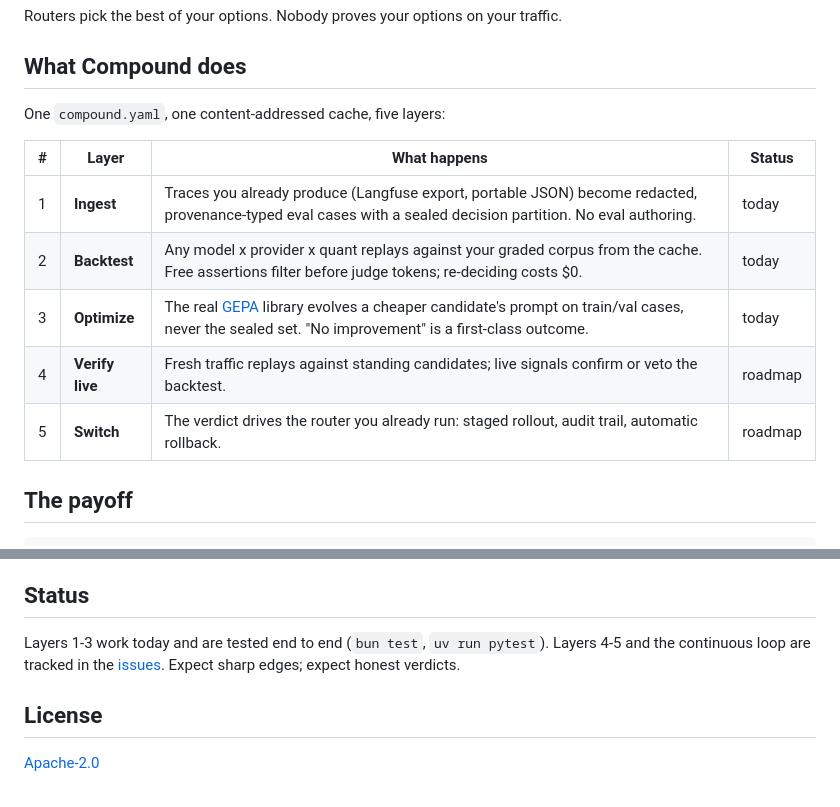
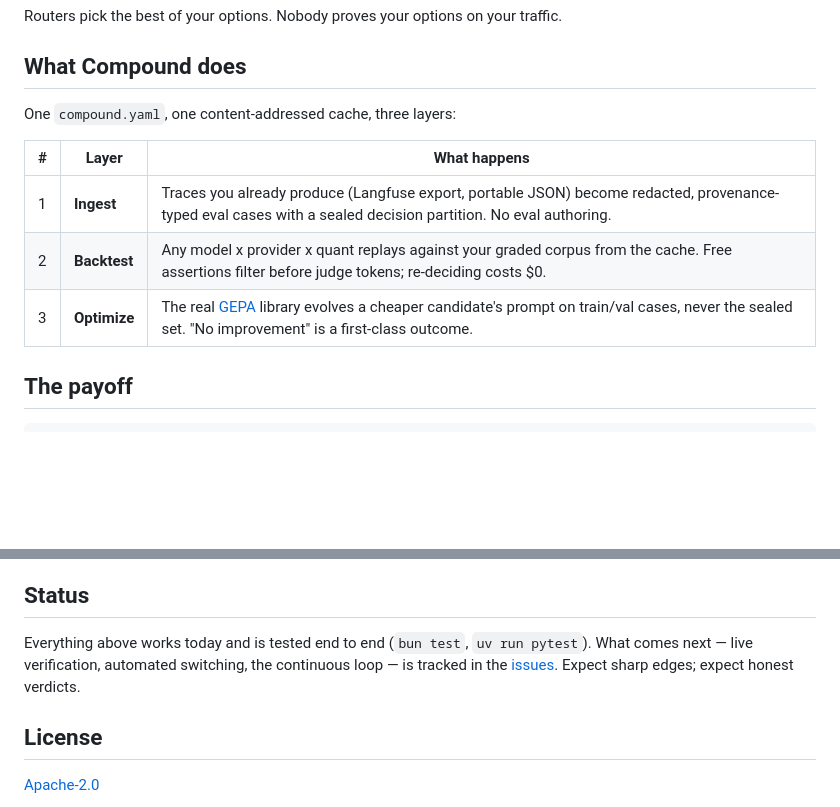
Before and after one commit to aktasbatuhan/compound, a Markdown page: README.md, 2 parts joined by grey strips. Drawn GitHub-style; blank space fills up the shorter version.

Commit message:
README: drop status column and roadmap rows, keep shipped layers only
Co-Authored-By: Claude Fable 5 <noreply@anthropic.com>

```diff
--- a/README.md
+++ b/README.md
@@ -39,15 +39,13 @@ Routers pick the best of your options. Nobody proves your options on your traffi
 
 ## What Compound does
 
-One `compound.yaml`, one content-addressed cache, five layers:
+One `compound.yaml`, one content-addressed cache, three layers:
 
-| # | Layer | What happens | Status |
-|---|---|---|---|
-| 1 | **Ingest** | Traces you already produce (Langfuse export, portable JSON) become redacted, provenance-typed eval cases with a sealed decision partition. No eval authoring. | today |
-| 2 | **Backtest** | Any model x provider x quant replays against your graded corpus from the cache. Free assertions filter before judge tokens; re-deciding costs $0. | today |
-| 3 | **Optimize** | The real [GEPA](https://github.com/gepa-ai/gepa) library evolves a cheaper candidate's prompt on train/val cases, never the sealed set. "No improvement" is a first-class outcome. | today |
-| 4 | **Verify live** | Fresh traffic replays against standing candidates; live signals confirm or veto the backtest. | roadmap |
-| 5 | **Switch** | The verdict drives the router you already run: staged rollout, audit trail, automatic rollback. | roadmap |
+| # | Layer | What happens |
+|---|---|---|
+| 1 | **Ingest** | Traces you already produce (Langfuse export, portable JSON) become redacted, provenance-typed eval cases with a sealed decision partition. No eval authoring. |
+| 2 | **Backtest** | Any model x provider x quant replays against your graded corpus from the cache. Free assertions filter before judge tokens; re-deciding costs $0. |
+| 3 | **Optimize** | The real [GEPA](https://github.com/gepa-ai/gepa) library evolves a cheaper candidate's prompt on train/val cases, never the sealed set. "No improvement" is a first-class outcome. |
 
 ## The payoff
 
@@ -312,10 +310,10 @@ automated like both, with a stop-loss. The proof is ambient; the switch is earne
 
 ## Status
 
-Layers 1-3 work today and are tested end to end (`bun test`, `uv run pytest`). Layers 4-5
-and the continuous loop are tracked in the
-[issues](https://github.com/aktasbatuhan/compound/issues). Expect sharp edges; expect
-honest verdicts.
+Everything above works today and is tested end to end (`bun test`, `uv run pytest`).
+What comes next — live verification, automated switching, the continuous loop — is
+tracked in the [issues](https://github.com/aktasbatuhan/compound/issues). Expect sharp
+edges; expect honest verdicts.
 
 ## License
 
```
